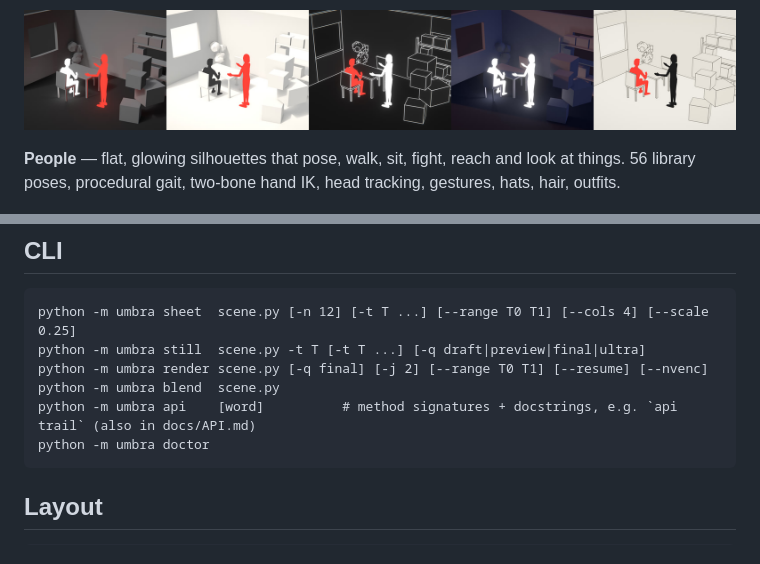
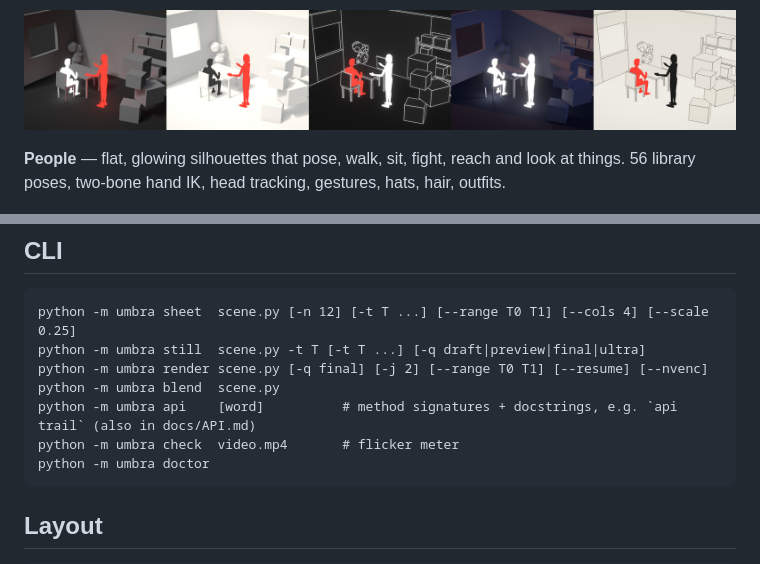
Before and after one commit to MusicMaster4/umbra-25d, a Markdown page: README.md, 2 parts joined by grey strips. Rendered like a GitHub page.

````diff
--- a/README.md
+++ b/README.md
@@ -103,6 +103,6 @@ The loop is built to be cheap in tokens:
 <p align="center"><img src="docs/media/looks.jpg" alt="noir, clay, blueprint, dusk, paper" width="100%"></p>
 
 **People** — flat, glowing silhouettes that pose, walk, sit, fight, reach and look at things.
-56 library poses, procedural gait, two-bone hand IK, head tracking, gestures, hats, hair, outfits.
+56 library poses, two-bone hand IK, head tracking, gestures, hats, hair, outfits.
 
 <p align="center"><img src="docs/media/poses.jpg" alt="Pose library" width="100%"></p>
@@ -153,6 +169,7 @@ python -m umbra still  scene.py -t T [-t T ...] [-q draft|preview|final|ultra]
 python -m umbra render scene.py [-q final] [-j 2] [--range T0 T1] [--resume] [--nvenc]
 python -m umbra blend  scene.py
 python -m umbra api    [word]          # method signatures + docstrings, e.g. `api trail` (also in docs/API.md)
+python -m umbra check  video.mp4       # flicker meter
 python -m umbra doctor
 ```
 
````
Also changed, not shown: other parts of README.md (+22 -6 lines), AGENTS.md (+27 -6 lines), docs/API.md (+19 -11 lines), docs/media/gaits.jpg (added), 13 other files.
